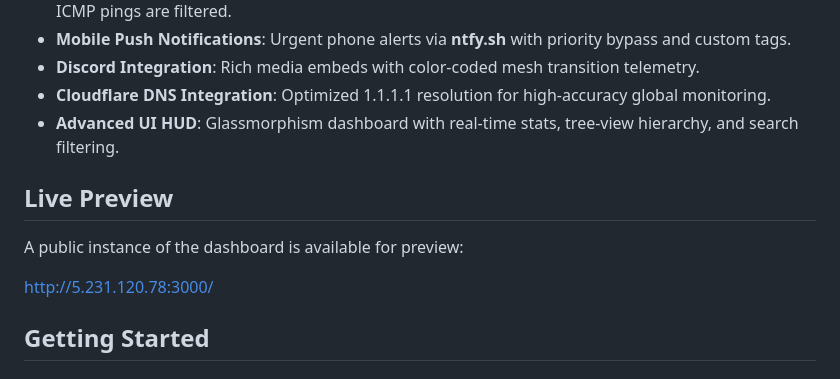
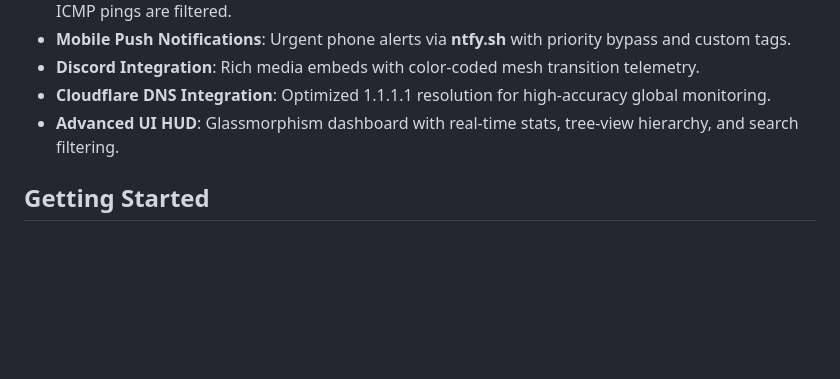
Before and after one commit to 24-ghost-the-killer/Server-Monitor, a Markdown page: README.MD, the part around the change. GitHub-like rendering; blank space fills up the shorter version.

Commit message:
Remove live preview information from README
Removed live preview section from README.

```diff
--- a/README.MD
+++ b/README.MD
@@ -12,12 +12,6 @@ A high-performance, asynchronous "Turbo Mesh" monitoring system built with Rust.
 - **Discord Integration**: Rich media embeds with color-coded mesh transition telemetry.
 - **Cloudflare DNS Integration**: Optimized 1.1.1.1 resolution for high-accuracy global monitoring.
 - **Advanced UI HUD**: Glassmorphism dashboard with real-time stats, tree-view hierarchy, and search filtering.
-
-## Live Preview
-
-A public instance of the dashboard is available for preview:
-
-[http://5.231.120.78:3000/](http://5.231.120.78:3000/)
 
 ## Getting Started
 
```
